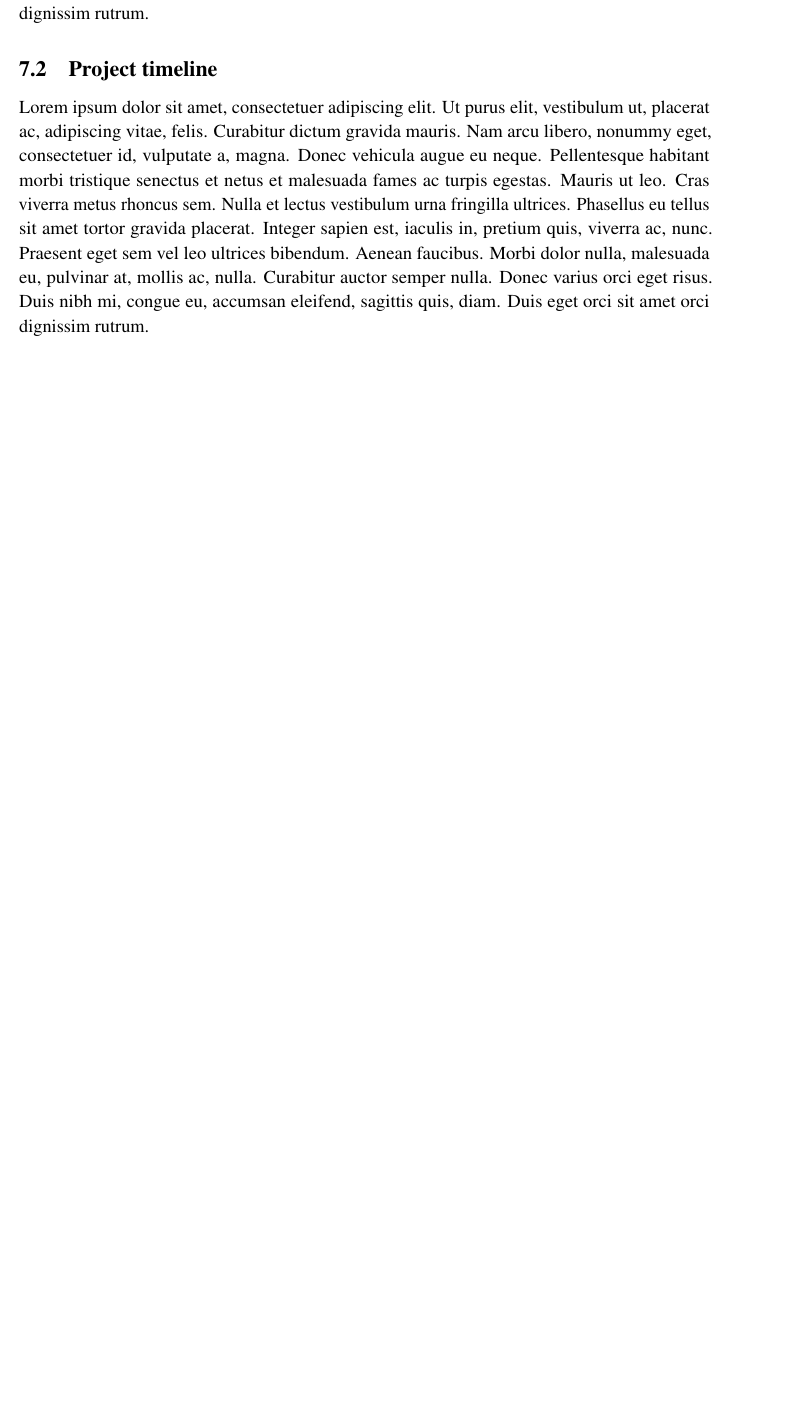
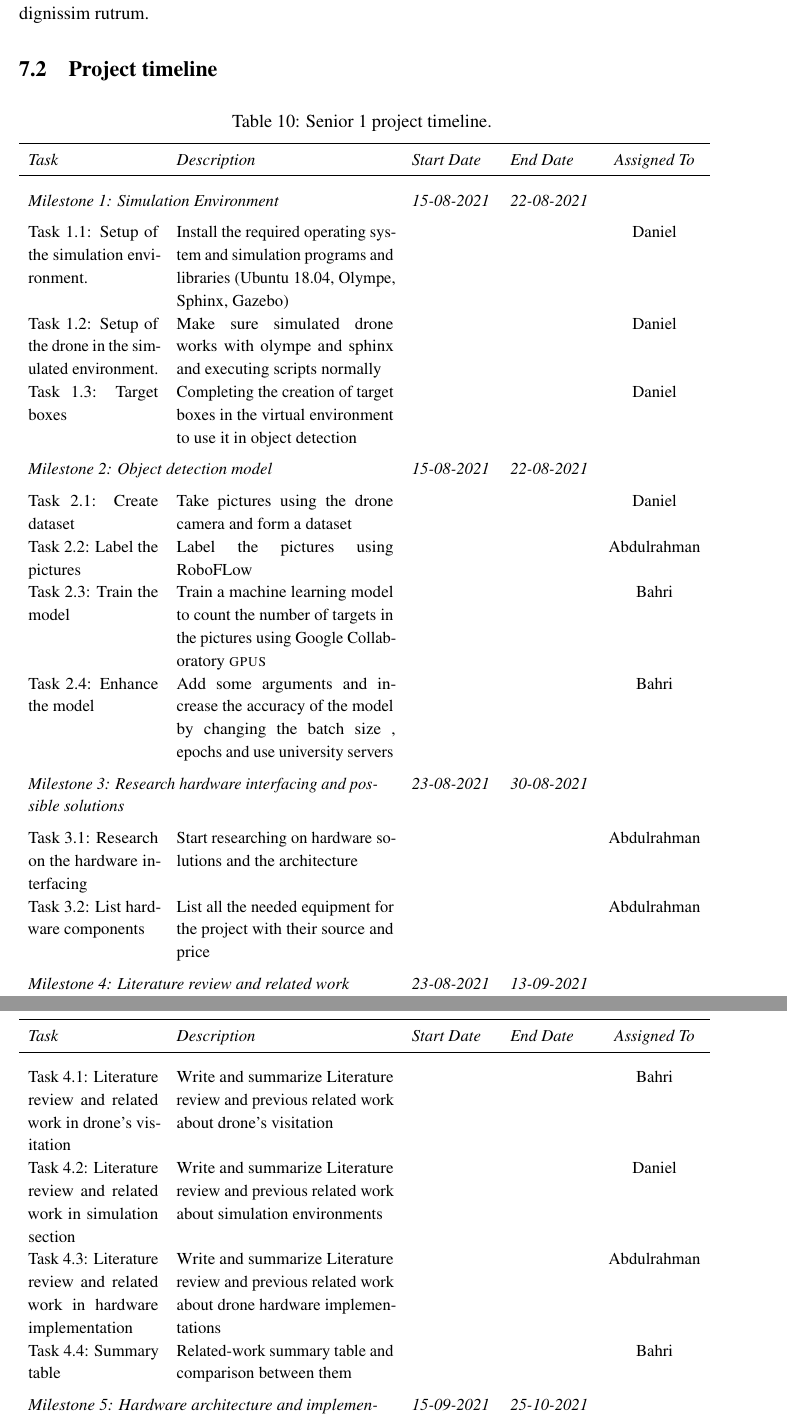
Before and after one commit to danielizham/dp-report, a LaTeX document (main.tex, which reads tables/timeline.tex): part of page 34 of 39 before the commit and two parts of pages 34 and 35 of 43 after it, the two joined at a grey line, cut so that both start at the same text, the shorter picture padded with empty space. Compiled offline with pdfLaTeX.

Commit message:
Finish initial version of project timeline

```diff
--- a/main.tex
+++ b/main.tex
@@ -114,6 +114,7 @@ hmargin=2.54cm]{geometry}
 
 % For tables
 \usepackage{afterpage, longtable}
+\usepackage{xltabular}
 \usepackage{booktabs}
 \usepackage{multirow}
 \usepackage{diagbox}
--- /dev/null
+++ b/tables/timeline.tex
@@ -0,0 +4,5 @@
+            \caption{Senior 1 project timeline.}
+            \label{tab:timeline} \\
+
+            \toprule
+            \textit{Task}
@@ -0,0 +12,9 @@
+                & \textit{Assigned To} \\
+
+            \midrule
+            \endfirsthead
+            \caption[]{Senior 1 project timeline (continued)}\\
+            \toprule
+            \textit{Task}
+                & \textit{Description}
+                    & \textit{Start Date}
@@ -0,0 +29,67 @@
+                    Simulation Environment}}
+                & \emph{15-08-2021} & \emph{22-08-2021} &
+            \\ \addlinespace
+
+            Task 1.1: Setup of the simulation environment.
+                & Install the required operating system and simulation programs and libraries (Ubuntu 18.04, Olympe, Sphinx, Gazebo) & & & Daniel \\
+
+            Task 1.2: Setup of the drone in the simulated environment.
+                & Make sure simulated drone works with olympe and sphinx and executing scripts normally & & & Daniel \\
+
+            Task 1.3: Target boxes
+                & Completing the creation of target boxes in the virtual environment to use it in object detection & & & Daniel \\
+
+            \addlinespace
+            \multicolumn{2}{l}{\emph{Milestone 2:
+                        Object detection model}}
+                & \emph{15-08-2021} & \emph{22-08-2021} &
+            \\ \addlinespace
+
+            Task 2.1: Create dataset
+                & Take pictures using the drone camera and form a dataset & & & Daniel \\
+
+            Task 2.2: Label the pictures
+                & Label the pictures using RoboFLow & & & Abdulrahman \\
+
+            Task 2.3: Train the model
+                & Train a machine learning model to count the number of targets in the pictures using Google Collaboratory \textsc{gpus} & & & Bahri \\
+
+            Task 2.4: Enhance the model
+                & Add some arguments and increase the accuracy of the model by changing the batch size , epochs and use university servers & & & Bahri \\
+
+            \addlinespace
+            \multicolumn{2}{p{8cm}}{\emph{Milestone 3:
+                    Research hardware interfacing}
+                    \emph{and possible solutions}}
+                & \emph{23-08-2021} & \emph{30-08-2021} &
+            \\ \addlinespace
+
+            Task 3.1: Research on the hardware interfacing
+                & Start researching on hardware solutions and the architecture  & & & Abdulrahman \\
+
+            Task 3.2: List hardware components
+                & List all the needed equipment for the project with their source and price & & & Abdulrahman \\
+
+            \addlinespace
+            \multicolumn{2}{l}{\emph{Milestone 4:
+                        Literature review and related work}}
+                & \emph{23-08-2021} & \emph{13-09-2021} &
+            \\ \addlinespace
+
+            Task 4.1: Literature review and related work in drone’s visitation
+                & Write and summarize Literature review and previous related work about drone’s visitation & & & Bahri \\
+
+            Task 4.2: Literature review and related work in simulation section
+                & Write and summarize Literature review and previous related work about simulation environments & & & Daniel\\
+
+            Task 4.3: Literature review and related work in hardware implementation
+                & Write and summarize Literature review and previous related work about drone hardware implementations & & & Abdulrahman \\
+
+            Task 4.4: Summary table
+                & Related-work summary table and comparison between them & & & Bahri \\
+
+            \addlinespace
+            \multicolumn{2}{p{8cm}}{\emph{Milestone 5:
+                        Hardware architecture and implementation}}
+                & \emph{15-09-2021} & \emph{25-10-2021} &
+            \\ \addlinespace
@@ -0,0 +109,5 @@
+            \addlinespace
+            \multicolumn{2}{l}{\emph{Milestone 6:
+                        Enhance the simulation environment}}
+                & \emph{09-09-2021} & \emph{31-10-2021} &
+            \\ \addlinespace
@@ -0,0 +119,91 @@
+                & & & & Daniel \\
+
+            Task 6.3: Show the number of targets in separate window
+                & & & & Daniel \\
+
+            Task 6.4: Increase FOV and make the altitude constant
+                & & & & Daniel \\
+
+            Task 6.5: Reduce the number of targets
+                & & & & Daniel \\
+
+            Task 6.6 : Move the drone using relative location instead of GPS and point to the center of the cells
+                & & & & Daniel \\
+
+            Task 6.7 : Work on the Gazebo plugin for the simulation
+                & & & & Daniel \\
+
+            Task 6.8 :Straight line mobility pattern
+                & & & & Daniel \\
+
+            \addlinespace
+            \multicolumn{2}{p{8cm}}{\emph{Milestone 7:
+                        Hardware testing and proving design
+                        constraints parameters}}
+                & \emph{11-09-2021} & \emph{31-10-2021} &
+            \\ \addlinespace
+
+            Task 7.1: Test drone maximum payload and flight time
+                & & & & Abdulrahman \\
+
+            Task 7.2: Test drone response time
+                & & & & Abdulrahman \\
+
+            Task 7.3: Test drone Wi-Fi control maximum coverage range
+                & & & & Abdulrahman \\
+
+            Task 7.4: Test drone with small object detection model
+                & & & & Daniel \\
+
+            \addlinespace
+            \multicolumn{2}{l}{\emph{Milestone 8:
+                    Interim report and presentation}}
+                & \emph{15-09-2021} & \emph{04-11-2021} &
+            \\ \addlinespace
+
+            Task 8.1: Add the Literature review and related work
+                & & & & All \\
+
+            Task 8.2: Design constraints
+                & & & & Daniel \\
+
+            Task 8.3: Proposed solution
+                & & & & Abdulrahman \\
+
+            Task 8.4 : Market Research and Business Viability
+                & & & & Bahri \\
+
+            Task 8.5: Introduction
+                & & & & Daniel \\
+
+            Task 8.6 : POC (simulation)
+                & & & & Daniel \\
+
+            Task 8.6 : POC (object detection)
+                & & & & Bahri \\
+
+            Task 8.6 : POC (hardware)
+                & & & & Abdulrahman \\
+
+            \addlinespace
+            \multicolumn{2}{l}{\emph{Milestone 9:
+                    Report review and corrections}}
+                & \emph{24-10-2021} & \emph{04-11-2021} &
+            \\ \addlinespace
+
+            Task 9.1 : Review the sections and check for any mistake or formatting issue.
+                & & & & All \\
+
+            \addlinespace
+            \multicolumn{2}{l}{\emph{Milestone 10:
+                    Presentation}}
+                & \emph{31-10-2021} & \emph{16-11-2021} &
+            \\ \addlinespace
+
+            Task 10.1 : Create a presentation
+                & & & & All \\
+
+            \bottomrule
+        \end{xltabular}
+    \end{small}
+\end{center}
```
Also changed, not shown: sections/plan.tex (+4 -4 lines), tables/timeline.tex (32 more changed lines).
